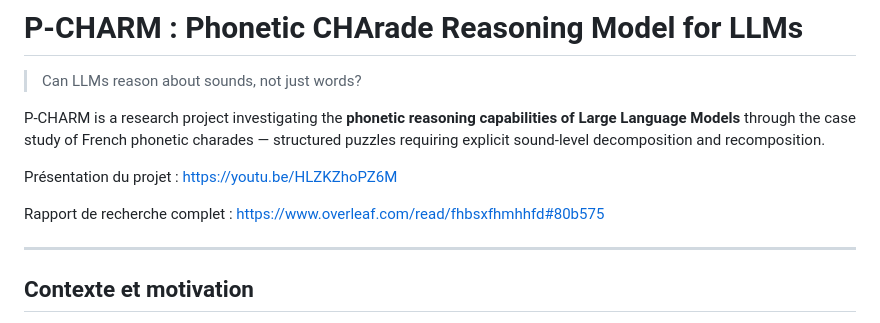
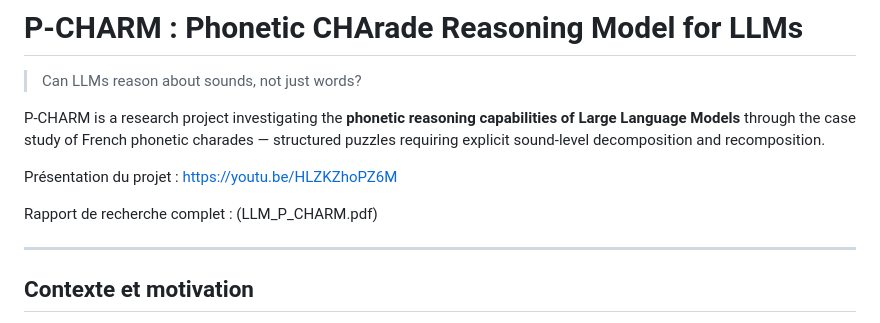
Before and after one commit to ToomQb/llm-phonetic-reasoning-benchmark, a Markdown page: README.md, the part around the change. GitHub-like rendering.

Commit message:
Change research report link format
Updated research report link to a PDF file.

```diff
--- a/README.md
+++ b/README.md
@@ -9,7 +9,7 @@ sound-level decomposition and recomposition.
 
 Présentation du projet : https://youtu.be/HLZKZhoPZ6M
 
-Rapport de recherche complet : https://www.overleaf.com/read/fhbsxfhmhhfd#80b575
+Rapport de recherche complet : (LLM_P_CHARM.pdf)
 
 ---
 
```
